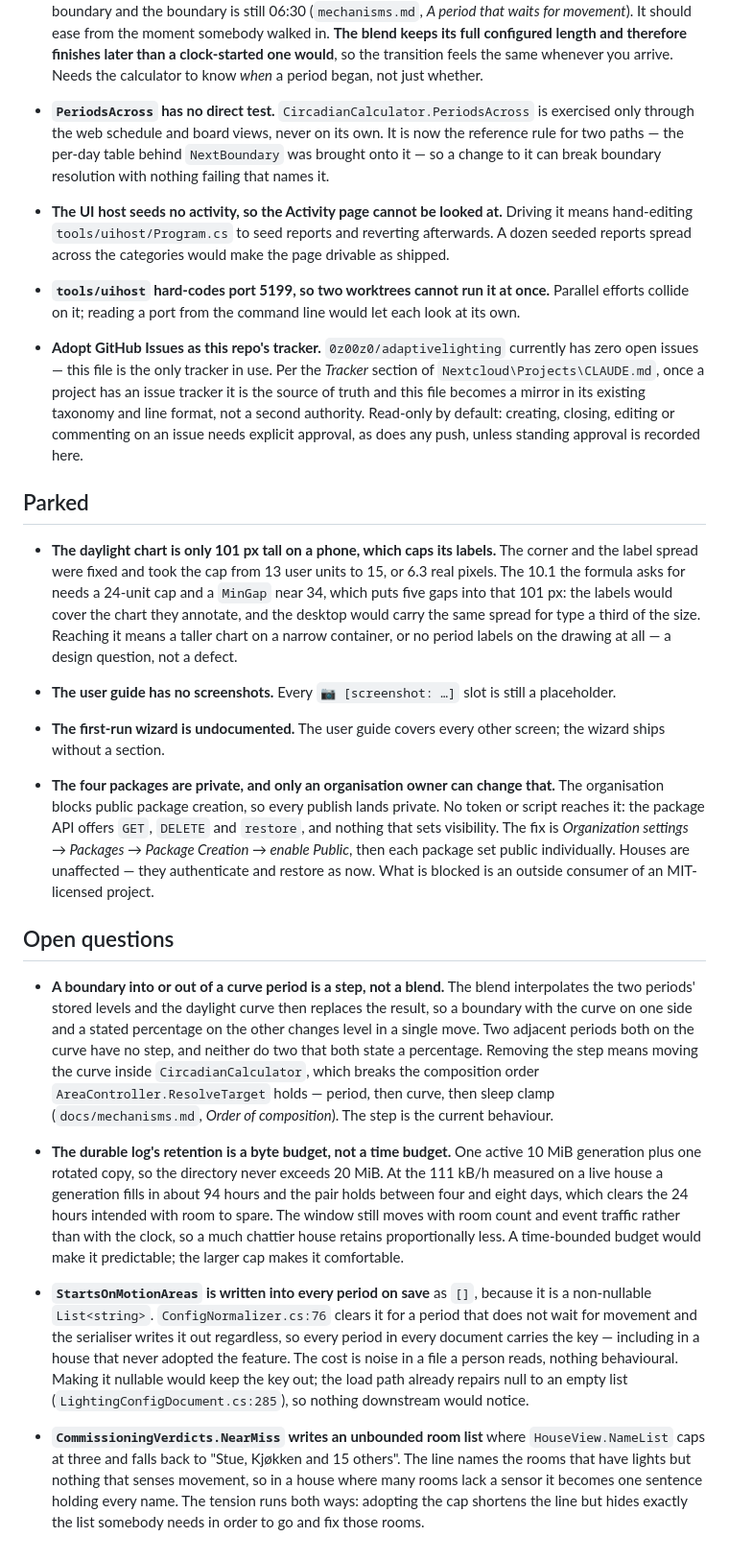
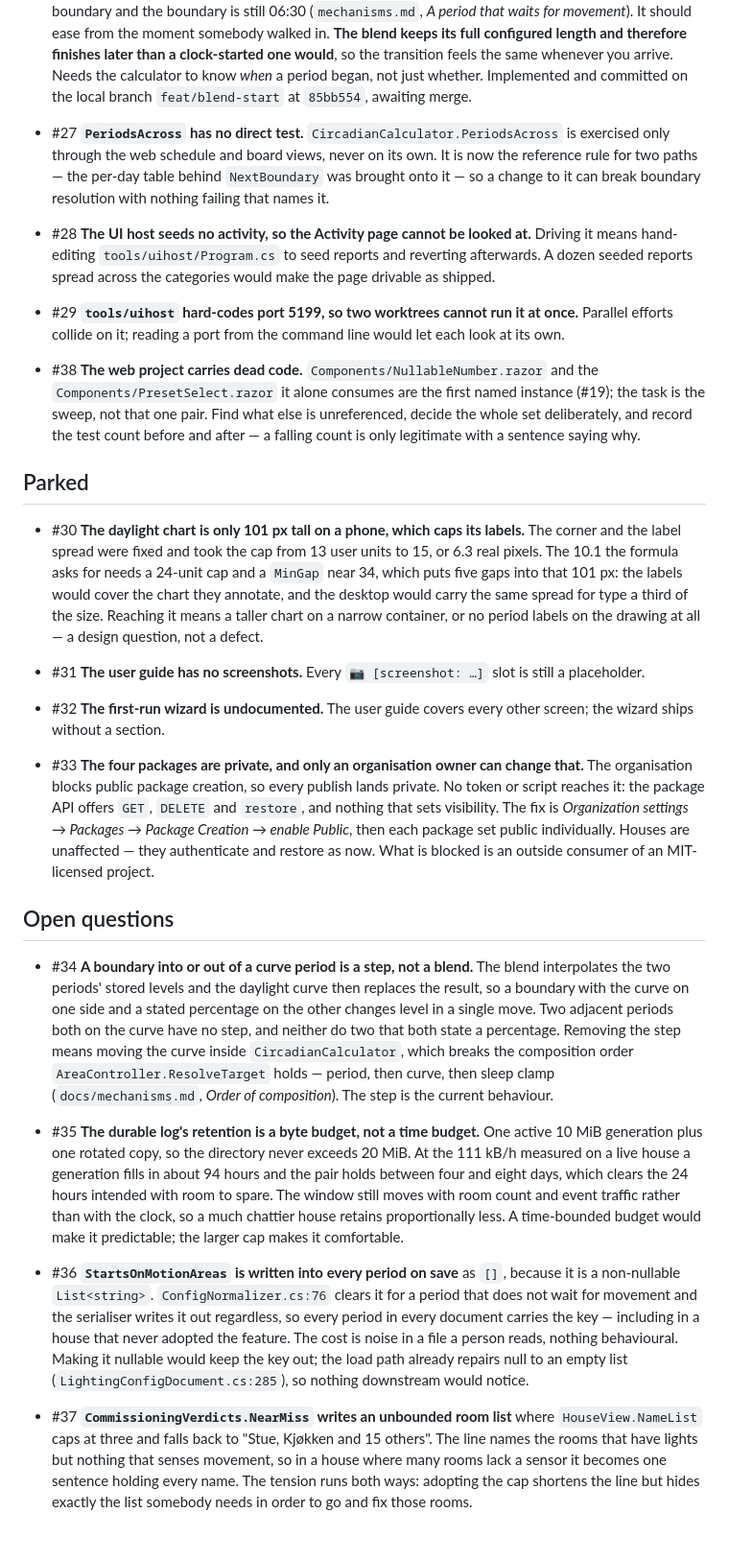
Before and after one commit to 0z00z0/adaptivelighting, a Markdown page: docs/backlog.md, the part around one of its changes. Shown at 96% size. Rendered like a GitHub page.

```diff
--- a/docs/backlog.md
+++ b/docs/backlog.md
@@ -64,41 +74,40 @@ rewritten to suit one.
   boundary is still 06:30 (`mechanisms.md`, *A period that waits for movement*). It should ease from the moment
   somebody walked in. **The blend keeps its full configured length and therefore finishes later than a
   clock-started one would**, so the transition feels the same whenever you arrive. Needs the calculator to know
-  *when* a period began, not just whether.
+  *when* a period began, not just whether. Implemented and committed on the local branch `feat/blend-start` at
+  `85bb554`, awaiting merge.
 
-- **`PeriodsAcross` has no direct test.** `CircadianCalculator.PeriodsAcross` is exercised only through the
+- #27 **`PeriodsAcross` has no direct test.** `CircadianCalculator.PeriodsAcross` is exercised only through the
   web schedule and board views, never on its own. It is now the reference rule for two paths — the per-day
   table behind `NextBoundary` was brought onto it — so a change to it can break boundary resolution with
   nothing failing that names it.
 
-- **The UI host seeds no activity, so the Activity page cannot be looked at.** Driving it means hand-editing
+- #28 **The UI host seeds no activity, so the Activity page cannot be looked at.** Driving it means hand-editing
   `tools/uihost/Program.cs` to seed reports and reverting afterwards. A dozen seeded reports spread across the
   categories would make the page drivable as shipped.
 
-- **`tools/uihost` hard-codes port 5199, so two worktrees cannot run it at once.** Parallel efforts collide on
+- #29 **`tools/uihost` hard-codes port 5199, so two worktrees cannot run it at once.** Parallel efforts collide on
   it; reading a port from the command line would let each look at its own.
 
-- **Adopt GitHub Issues as this repo's tracker.** `0z00z0/adaptivelighting` currently has zero open
-  issues — this file is the only tracker in use. Per the *Tracker* section of
-  `Nextcloud\Projects\CLAUDE.md`, once a project has an issue tracker it is the source of truth and
-  this file becomes a mirror in its existing taxonomy and line format, not a second authority.
-  Read-only by default: creating, closing, editing or commenting on an issue needs explicit
-  approval, as does any push, unless standing approval is recorded here.
+- #38 **The web project carries dead code.** `Components/NullableNumber.razor` and the `Components/PresetSelect.razor`
+  it alone consumes are the first named instance (#19); the task is the sweep, not that one pair. Find what else
+  is unreferenced, decide the whole set deliberately, and record the test count before and after — a falling
+  count is only legitimate with a sentence saying why.
 
 ## Parked
 
-- **The daylight chart is only 101 px tall on a phone, which caps its labels.** The corner and the label spread
+- #30 **The daylight chart is only 101 px tall on a phone, which caps its labels.** The corner and the label spread
   were fixed and took the cap from 13 user units to 15, or 6.3 real pixels. The 10.1 the formula asks for needs
   a 24-unit cap and a `MinGap` near 34, which puts five gaps into that 101 px: the labels would cover the chart
   they annotate, and the desktop would carry the same spread for type a third of the size. Reaching it means a
   taller chart on a narrow container, or no period labels on the drawing at all — a design question, not a
   defect.
 
-- **The user guide has no screenshots.** Every `📷 [screenshot: …]` slot is still a placeholder.
+- #31 **The user guide has no screenshots.** Every `📷 [screenshot: …]` slot is still a placeholder.
 
-- **The first-run wizard is undocumented.** The user guide covers every other screen; the wizard ships without a section.
+- #32 **The first-run wizard is undocumented.** The user guide covers every other screen; the wizard ships without a section.
 
-- **The four packages are private, and only an organisation owner can change that.** The organisation blocks
+- #33 **The four packages are private, and only an organisation owner can change that.** The organisation blocks
   public package creation, so every publish lands private. No token or script reaches it: the package API
   offers `GET`, `DELETE` and `restore`, and nothing that sets visibility. The fix is *Organization settings →
   Packages → Package Creation → enable Public*, then each package set public individually. Houses are
@@ -107,7 +116,7 @@ rewritten to suit one.
 
 ## Open questions
 
-- **A boundary into or out of a curve period is a step, not a blend.** The blend interpolates the two
+- #34 **A boundary into or out of a curve period is a step, not a blend.** The blend interpolates the two
   periods' stored levels and the daylight curve then replaces the result, so a boundary with the curve on
   one side and a stated percentage on the other changes level in a single move. Two adjacent periods both
   on the curve have no step, and neither do two that both state a percentage. Removing the step means
@@ -115,21 +124,21 @@ rewritten to suit one.
   `AreaController.ResolveTarget` holds — period, then curve, then sleep clamp (`docs/mechanisms.md`,
   *Order of composition*). The step is the current behaviour.
 
-- **The durable log's retention is a byte budget, not a time budget.** One active 10 MiB generation plus one
+- #35 **The durable log's retention is a byte budget, not a time budget.** One active 10 MiB generation plus one
   rotated copy, so the directory never exceeds 20 MiB. At the 111 kB/h measured on a live house a generation
   fills in about 94 hours and the pair holds between four and eight days, which clears the 24 hours intended
   with room to spare. The window still moves with room count and event traffic rather than with the clock, so
   a much chattier house retains proportionally less. A time-bounded budget would make it predictable; the
   larger cap makes it comfortable.
 
-- **`StartsOnMotionAreas` is written into every period on save** as `[]`, because it is a non-nullable
+- #36 **`StartsOnMotionAreas` is written into every period on save** as `[]`, because it is a non-nullable
   `List<string>`. `ConfigNormalizer.cs:76` clears it for a period that does not wait for movement and the
   serialiser writes it out regardless, so every period in every document carries the key — including in a house
   that never adopted the feature. The cost is noise in a file a person reads, nothing behavioural. Making it
   nullable would keep the key out; the load path already repairs null to an empty list
   (`LightingConfigDocument.cs:285`), so nothing downstream would notice.
 
-- **`CommissioningVerdicts.NearMiss` writes an unbounded room list** where `HouseView.NameList` caps at three
+- #37 **`CommissioningVerdicts.NearMiss` writes an unbounded room list** where `HouseView.NameList` caps at three
   and falls back to "Stue, Kjøkken and 15 others". The line names the rooms that have lights but nothing that
   senses movement, so in a house where many rooms lack a sensor it becomes one sentence holding every name.
   The tension runs both ways: adopting the cap shortens the line but hides exactly the list somebody needs in
```
Also changed, not shown: other parts of docs/backlog.md (+41 -31 lines).
